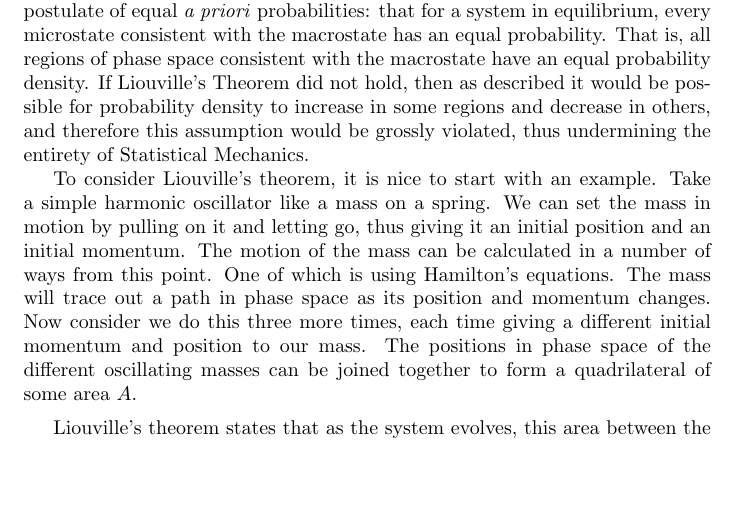
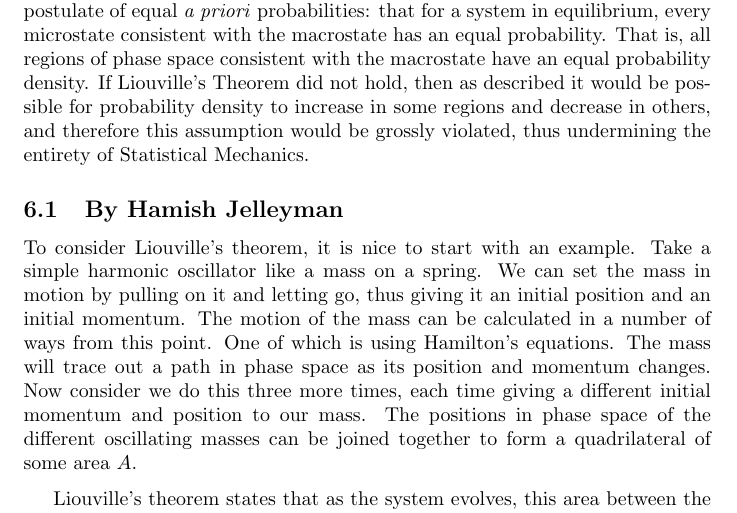
Before and after one commit to hjelleyman/742Notes2019, a LaTeX document (742LectureNotes.tex, which reads hamishjelleyman.tex): part of page 25 of 26, cut so that both start at the same text, the shorter picture padded with empty space. Compiled offline with pdfLaTeX.

Commit message:
adding title to Hamish's section

```diff
--- a/hamishjelleyman.tex
+++ b/hamishjelleyman.tex
@@ -1,3 +1,4 @@
+\subsection{By Hamish Jelleyman}
 To consider Liouville’s theorem, it is nice to start with an example. Take a simple harmonic oscillator like a mass on a spring. We can set the mass in motion by pulling on it and letting go, thus giving it an initial position and an initial momentum. The motion of the mass can be calculated in a number of ways from this point. One of which is using Hamilton’s equations. The mass will trace out a path in phase space as its position and momentum changes. Now consider we do this three more times, each time giving a different initial momentum and position to our mass. The positions in phase space of the different oscillating masses can be joined together to form a quadrilateral of some area $A$.\medskip
 
 
```
